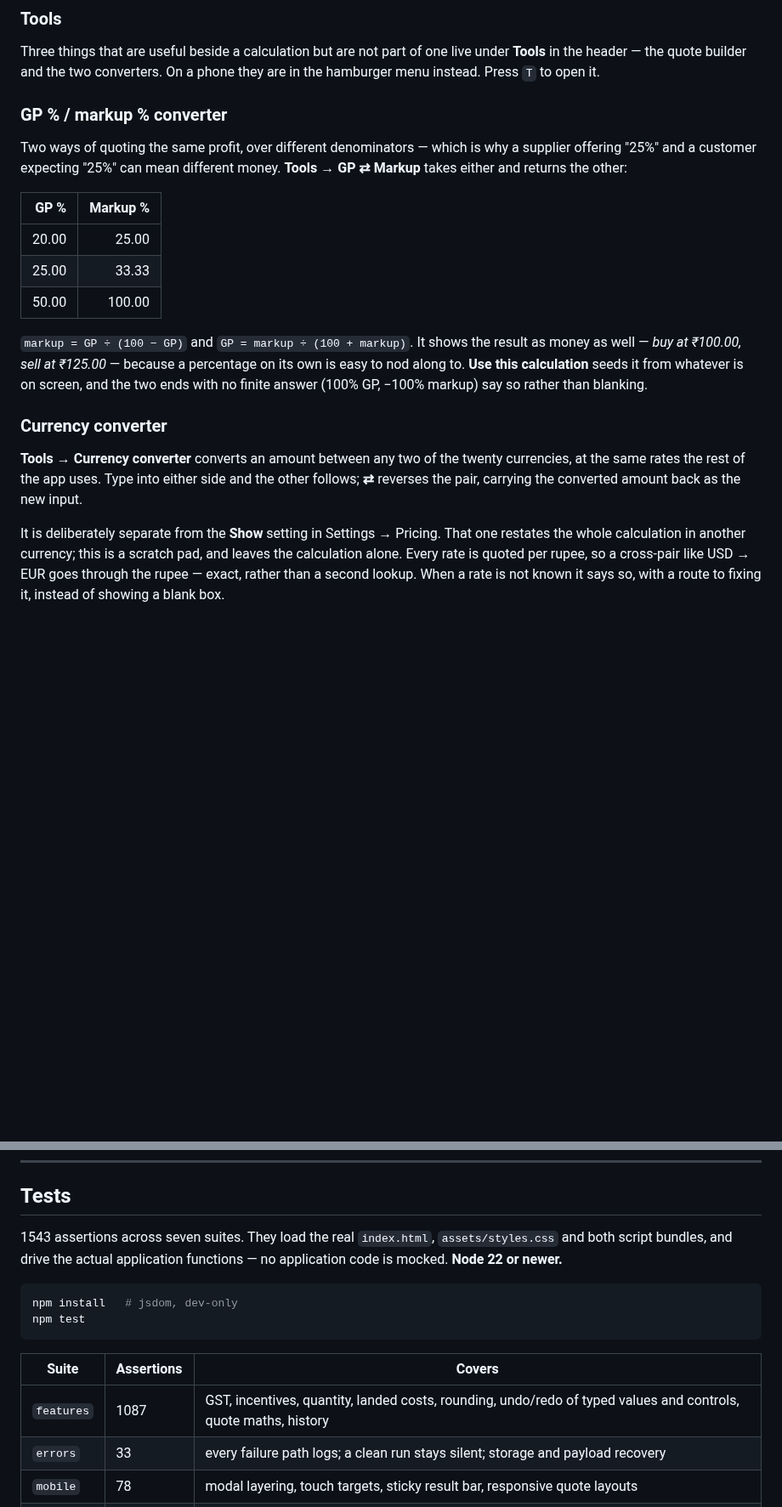
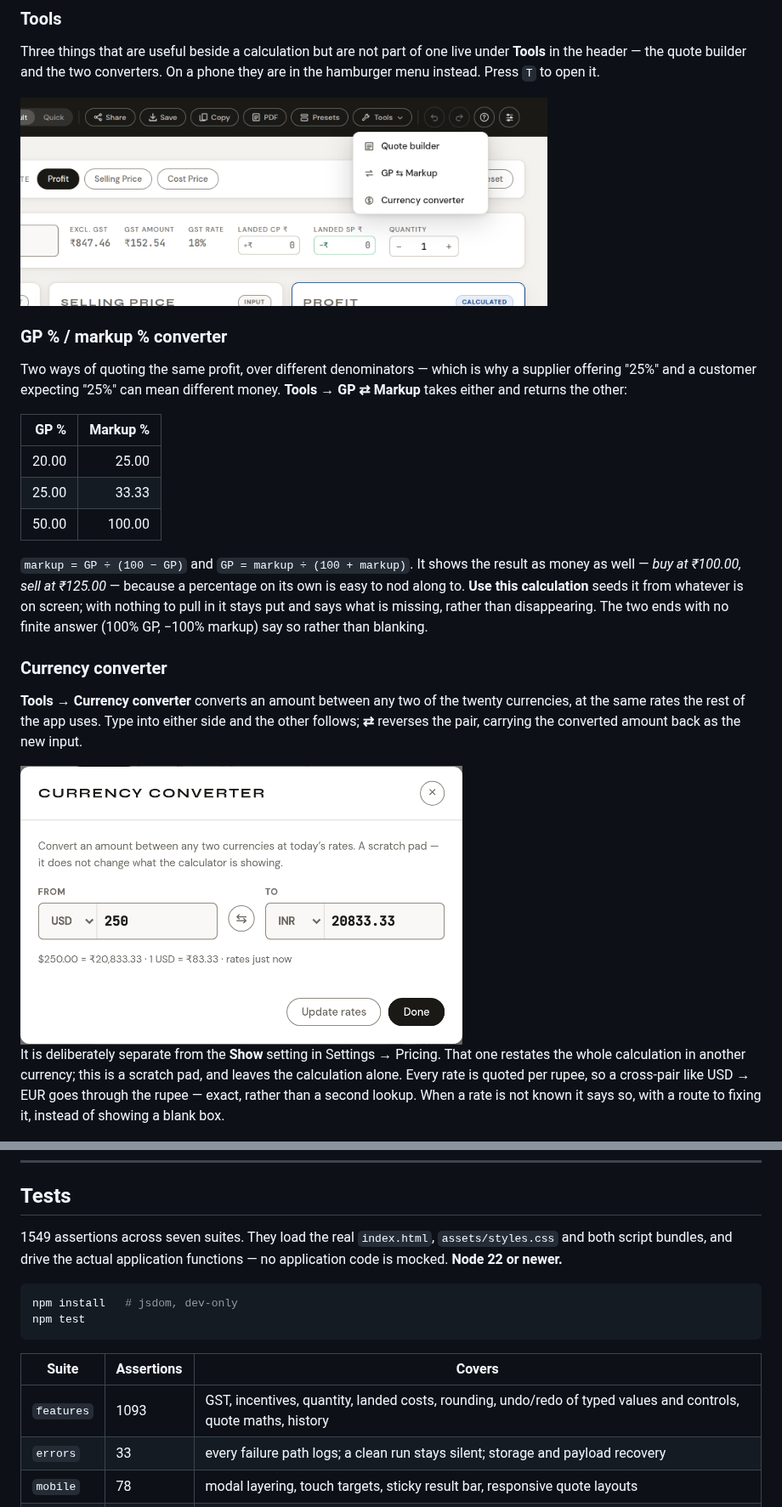
Before and after one commit to sterlingspares/calc, a Markdown page: README.md, 2 parts joined by grey strips. Shown at 85% size. Drawn GitHub-style; pictures changed too: docs/screenshot-currency.png (added), docs/screenshot-tools.png (added); blank space fills up the shorter version.

```diff
--- a/README.md
+++ b/README.md
@@ -455,6 +455,8 @@ Three things that are useful beside a calculation but are not part of one live
 under **Tools** in the header — the quote builder and the two converters. On a
 phone they are in the hamburger menu instead. Press `T` to open it.
 
+<img src="docs/screenshot-tools.png" alt="The Tools menu open in the header, listing Quote builder, GP to Markup and Currency converter" width="620">
+
 ### GP % / markup % converter
 
 Two ways of quoting the same profit, over different denominators — which is why
@@ -470,8 +472,9 @@ money. **Tools → GP ⇄ Markup** takes either and returns the other:
 `markup = GP ÷ (100 − GP)` and `GP = markup ÷ (100 + markup)`. It shows the
 result as money as well — *buy at ₹100.00, sell at ₹125.00* — because a
 percentage on its own is easy to nod along to. **Use this calculation** seeds it
-from whatever is on screen, and the two ends with no finite answer (100% GP,
-−100% markup) say so rather than blanking.
+from whatever is on screen; with nothing to pull in it stays put and says what
+is missing, rather than disappearing. The two ends with no finite answer (100%
+GP, −100% markup) say so rather than blanking.
 
 ### Currency converter
 
@@ -479,6 +482,8 @@ from whatever is on screen, and the two ends with no finite answer (100% GP,
 currencies, at the same rates the rest of the app uses. Type into either side
 and the other follows; **⇄** reverses the pair, carrying the converted amount
 back as the new input.
+
+<img src="docs/screenshot-currency.png" alt="The currency converter, showing $250.00 converted to ₹20,833.33 at 1 USD = ₹83.33" width="520">
 
 It is deliberately separate from the **Show** setting in Settings → Pricing.
 That one restates the whole calculation in another currency; this is a scratch
@@ -831,7 +836,7 @@ commands after significant changes.
 
 ## Tests
 
-1543 assertions across seven suites. They load the real `index.html`,
+1549 assertions across seven suites. They load the real `index.html`,
 `assets/styles.css` and both script bundles, and drive the actual application
 functions — no application code is mocked. **Node 22 or newer.**
 
@@ -842,7 +847,7 @@ npm test
 
 | Suite | Assertions | Covers |
 |---|---|---|
-| `features` | 1087 | GST, incentives, quantity, landed costs, rounding, undo/redo of typed values and controls, quote maths, history |
+| `features` | 1093 | GST, incentives, quantity, landed costs, rounding, undo/redo of typed values and controls, quote maths, history |
 | `errors` | 33 | every failure path logs; a clean run stays silent; storage and payload recovery |
 | `mobile` | 78 | modal layering, touch targets, sticky result bar, responsive quote layouts |
 | `fab` | 50 | floating action button behaviour and z-index ordering |
```
Also changed, not shown: other parts of README.md (+3 -3 lines), 4 other files.
